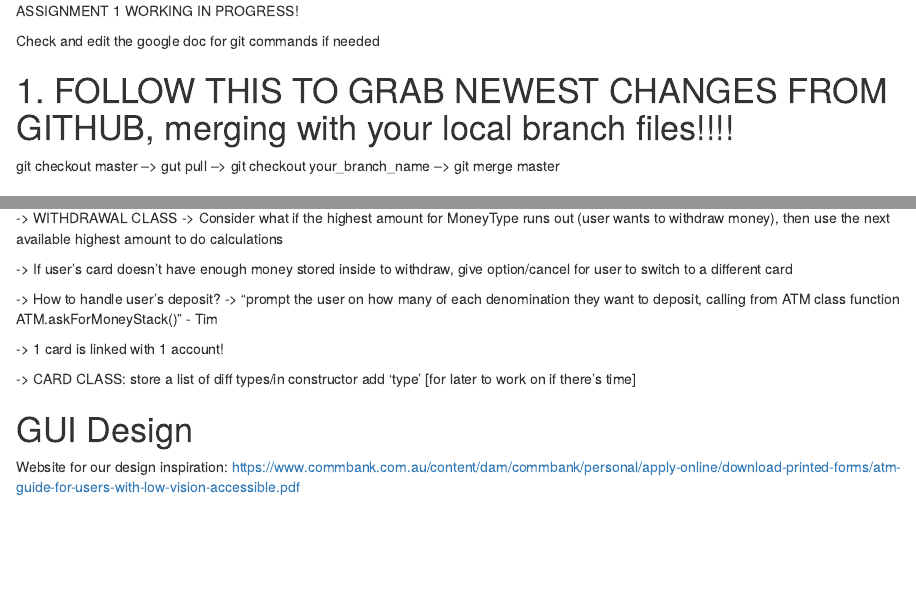
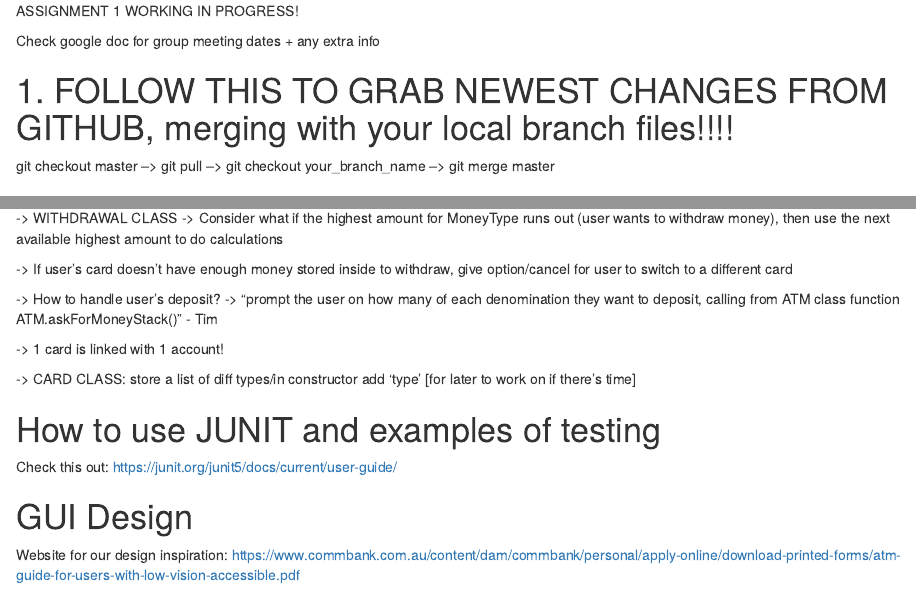
Before and after one commit to timmy-schmid/CLI-ATMSimulator, an R Markdown document (README.rmd): the page in a window 1100 px wide, from its top, and a second part further down, joined at a grey line. Rendered offline with R 4.5, knitr and Pandoc, with nearby package versions.

Commit message:
added link for any JUNIT testing help required

```diff
--- a/README.rmd
+++ b/README.rmd
@@ -1,9 +1,9 @@
 ASSIGNMENT 1 WORKING IN PROGRESS!
 
-Check and edit the google doc for git commands if needed
+Check google doc for group meeting dates + any extra info
 
 # 1. FOLLOW THIS TO GRAB NEWEST CHANGES FROM GITHUB, merging with your local branch files!!!!
-git checkout master --> gut pull --> git checkout your_branch_name --> git merge master
+git checkout master --> git pull --> git checkout your_branch_name --> git merge master
 
 # 2. FOLLOW THIS TO SUBMIT ONLY YOUR BRANCH/PART ONTO GITHUB!!
 Git add . (adds all your changes) OR git add (file) --> git commit -m “message” → git push -u origin branch_name
@@ -33,6 +33,11 @@ Git add . (adds all your changes) OR git add (file) --> git commit -m “message
 
 -> CARD CLASS: store a list of diff types/in constructor add 'type' [for later to work on if there's time]
 
+# How to use JUNIT and examples of testing
+
+Check this out: https://junit.org/junit5/docs/current/user-guide/
+
+
 # GUI Design
 
 Website for our design inspiration: https://www.commbank.com.au/content/dam/commbank/personal/apply-online/download-printed-forms/atm-guide-for-users-with-low-vision-accessible.pdf
```
